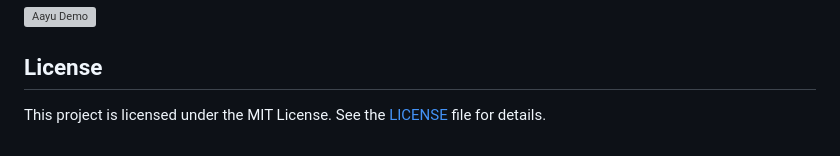
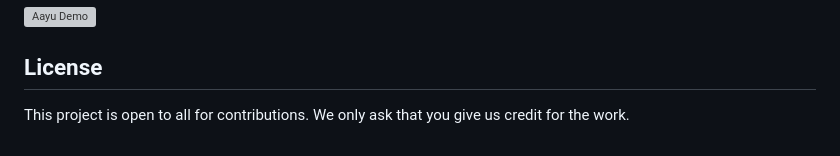
Before and after one commit to Its-YashSoni/Aayu, a Markdown page: README.md, the part around the change printed below. Rendered like a GitHub page; grey boxes are pictures that could not be loaded.

```diff
--- a/README.md
+++ b/README.md
@@ -107,4 +111,4 @@ Check out our video demo to see Aayu in action:
 
 ## License
 
-This project is licensed under the MIT License. See the [LICENSE](LICENSE) file for details.
+This project is open to all for contributions. We only ask that you give us credit for the work.
```
Also changed, not shown: other parts of README.md (+10 -6 lines).
